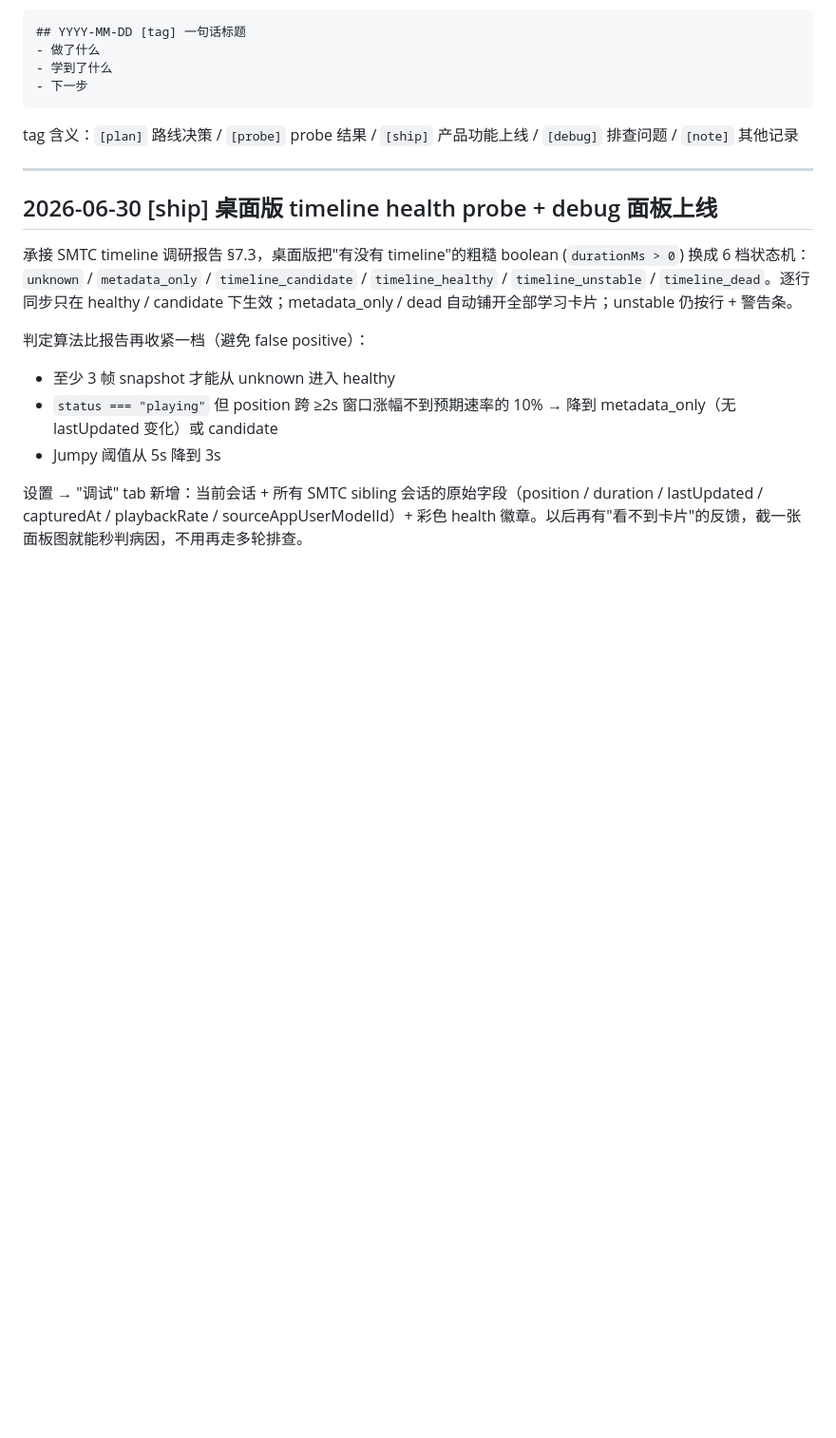
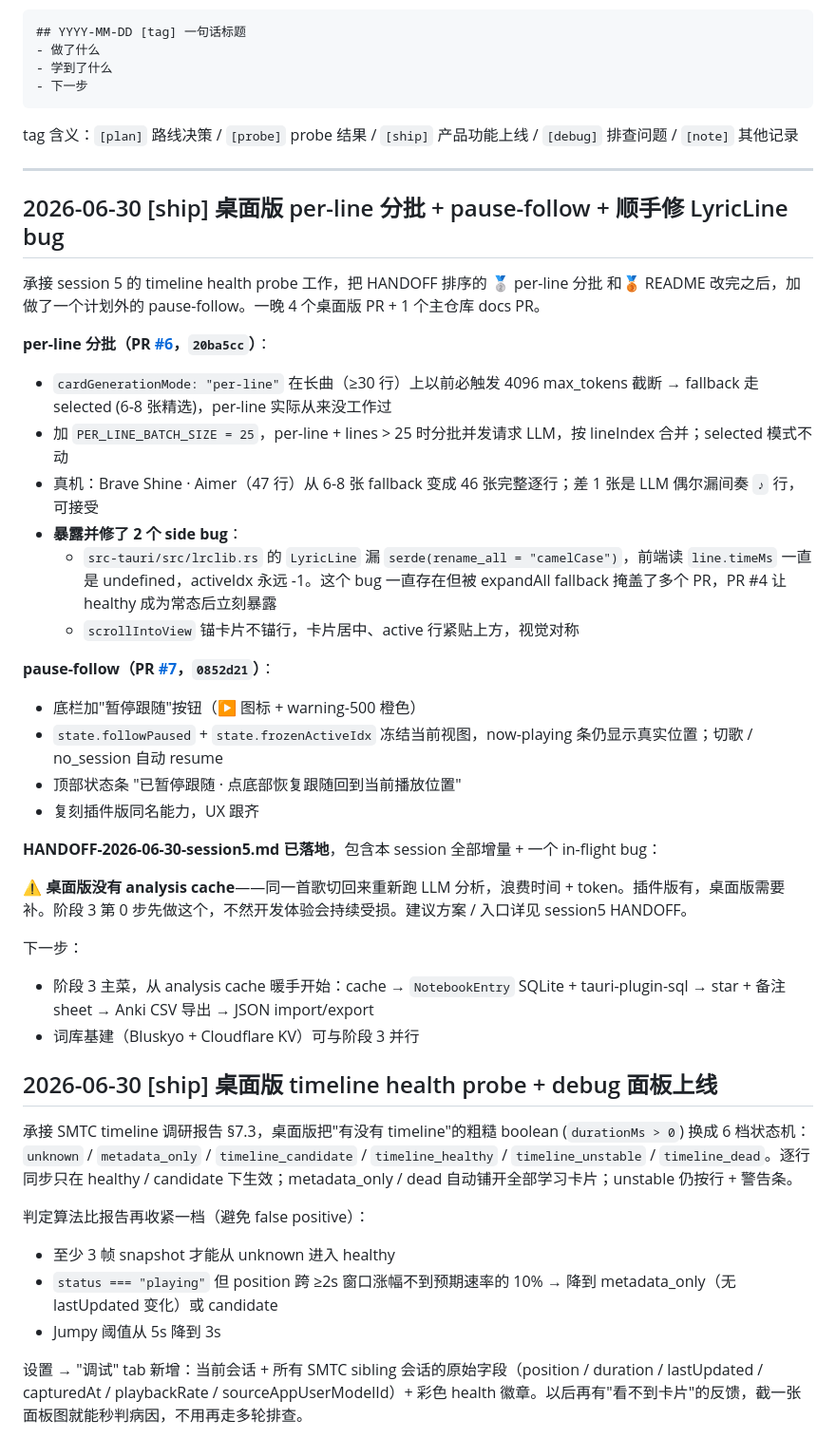
Before and after one commit to yoruuuchan/LyricLens, a Markdown page: docs/roadmap/progress.md, the part around the change. Shown at 95% size. GitHub-like rendering; blank space fills up the shorter version.

Commit message:
docs(progress): log per-line batching + pause-follow ship + cache gap (#15)
Adds a [ship] entry covering the second half of session 5:

- Desktop PR #6 (per-line batching + LyricLine serde fix + scroll
  anchoring) merged. The LyricLine fix was a latent bug that had
  been masked by expandAll fallback for multiple PRs; per-line +
  timeline_healthy made it visible.
- Desktop PR #7 (pause-follow) merged. Mirrors the plugin's
  freeze-the-view affordance.
- Flags the missing analysis cache: the desktop host re-runs LLM
  analysis when the user returns to a song they've already learned,
  unlike the plugin which caches by trackKey+signature. Recommended
  as the "step 0" of phase 3 so SQLite/Notebook work doesn't burn
  tokens during real-machine iteration.

HANDOFF-2026-06-30-session5.md captures the full detail locally
(HANDOFFs are gitignored by design, see line 47 of .gitignore).

```diff
--- a/docs/roadmap/progress.md
+++ b/docs/roadmap/progress.md
@@ -12,6 +12,32 @@
 tag 含义：`[plan]` 路线决策 / `[probe]` probe 结果 / `[ship]` 产品功能上线 / `[debug]` 排查问题 / `[note]` 其他记录
 
 ---
+
+## 2026-06-30 [ship] 桌面版 per-line 分批 + pause-follow + 顺手修 LyricLine bug
+
+承接 session 5 的 timeline health probe 工作，把 HANDOFF 排序的 🥈 per-line 分批 和🥉 README 改完之后，加做了一个计划外的 pause-follow。一晚 4 个桌面版 PR + 1 个主仓库 docs PR。
+
+**per-line 分批（PR [#6](https://github.com/yoruuuchan/lyriclens-desktop/pull/6)，`20ba5cc`）**：
+- `cardGenerationMode: "per-line"` 在长曲（≥30 行）上以前必触发 4096 max_tokens 截断 → fallback 走 selected (6-8 张精选)，per-line 实际从来没工作过
+- 加 `PER_LINE_BATCH_SIZE = 25`，per-line + lines > 25 时分批并发请求 LLM，按 lineIndex 合并；selected 模式不动
+- 真机：Brave Shine · Aimer（47 行）从 6-8 张 fallback 变成 46 张完整逐行；差 1 张是 LLM 偶尔漏间奏 `♪` 行，可接受
+- **暴露并修了 2 个 side bug**：
+  - `src-tauri/src/lrclib.rs` 的 `LyricLine` 漏 `serde(rename_all = "camelCase")`，前端读 `line.timeMs` 一直是 undefined，activeIdx 永远 -1。这个 bug 一直存在但被 expandAll fallback 掩盖了多个 PR，PR #4 让 healthy 成为常态后立刻暴露
+  - `scrollIntoView` 锚卡片不锚行，卡片居中、active 行紧贴上方，视觉对称
+
+**pause-follow（PR [#7](https://github.com/yoruuuchan/lyriclens-desktop/pull/7)，`0852d21`）**：
+- 底栏加"暂停跟随"按钮（▶ 图标 + warning-500 橙色）
+- `state.followPaused` + `state.frozenActiveIdx` 冻结当前视图，now-playing 条仍显示真实位置；切歌 / no_session 自动 resume
+- 顶部状态条 "已暂停跟随 · 点底部恢复跟随回到当前播放位置"
+- 复刻插件版同名能力，UX 跟齐
+
+**HANDOFF-2026-06-30-session5.md 已落地**，包含本 session 全部增量 + 一个 in-flight bug：
+
+⚠️ **桌面版没有 analysis cache**——同一首歌切回来重新跑 LLM 分析，浪费时间 + token。插件版有，桌面版需要补。阶段 3 第 0 步先做这个，不然开发体验会持续受损。建议方案 / 入口详见 session5 HANDOFF。
+
+下一步：
+- 阶段 3 主菜，从 analysis cache 暖手开始：cache → `NotebookEntry` SQLite + tauri-plugin-sql → star + 备注 sheet → Anki CSV 导出 → JSON import/export
+- 词库基建（Bluskyo + Cloudflare KV）可与阶段 3 并行
 
 ## 2026-06-30 [ship] 桌面版 timeline health probe + debug 面板上线
 
```
